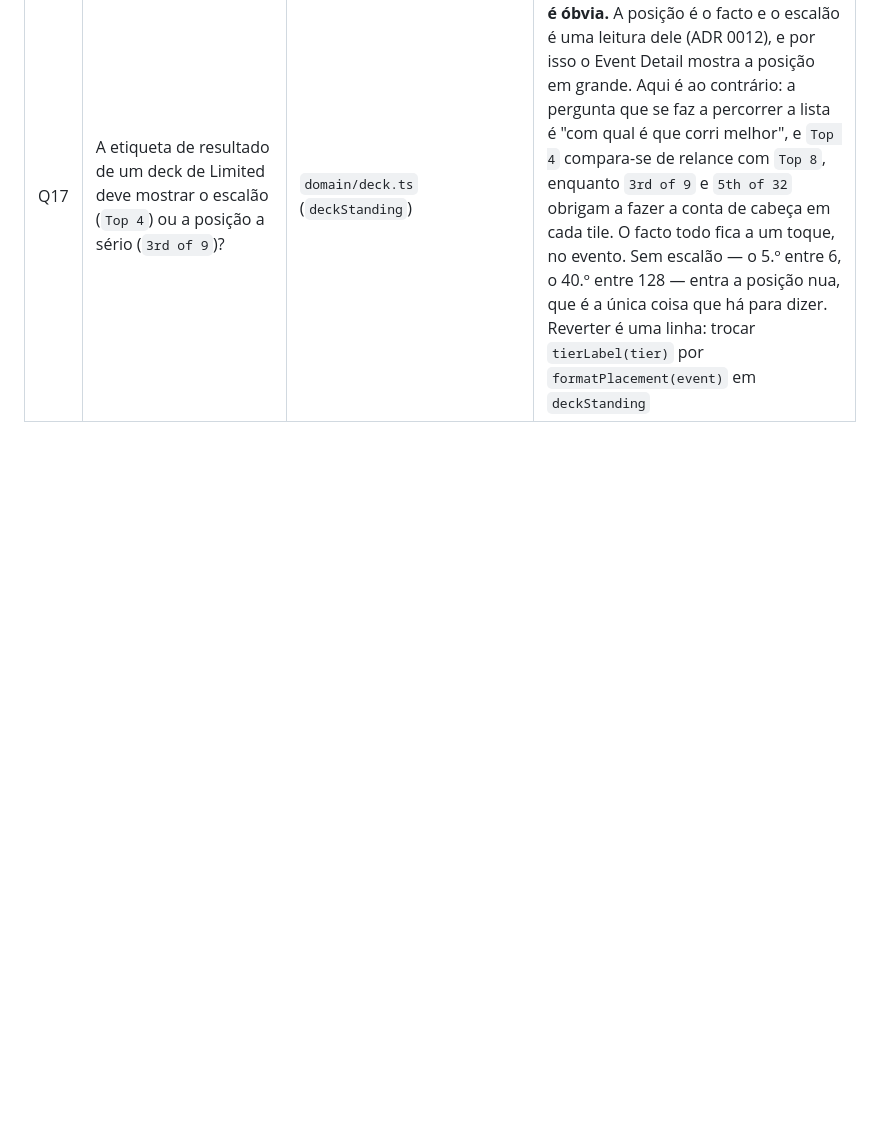
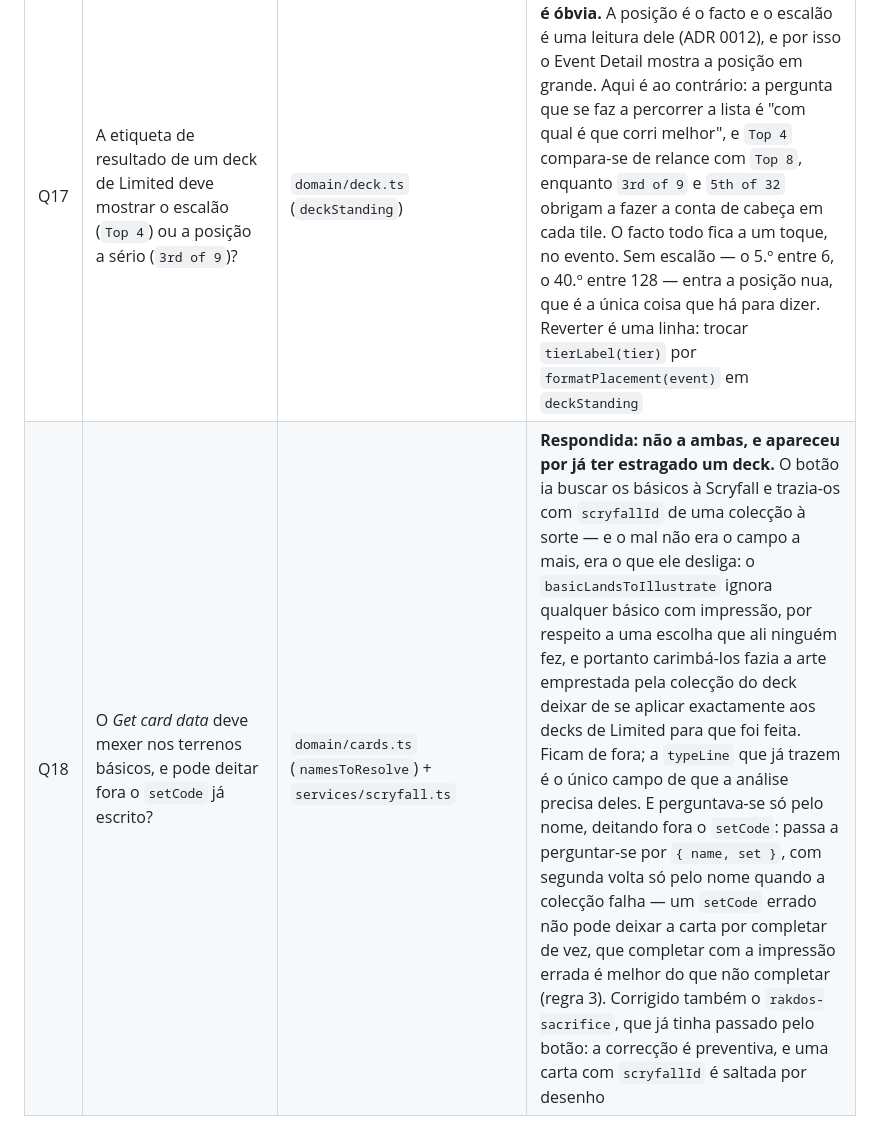
Before and after one commit to riccarvalhinho/mtg-recall, a Markdown page: docs/product/open-questions.md, the part around the change. Drawn GitHub-style; blank space fills up the shorter version.

```diff
--- a/docs/product/open-questions.md
+++ b/docs/product/open-questions.md
@@ -23,3 +23,4 @@
 | Q15 | O número de jogadores deve passar a obrigatório ao concluir um torneio? | ADR 0012 (revisão) | **Respondida: sim, mas acoplado.** A posição e o campo andam juntos — registam-se os dois ou nenhum. No schema é uma `dependencies`; em código, o `cleanStanding` e o `standingWritable`. Continua a poder fechar-se um torneio sem resultado nenhum, que é o caso do torneio antigo carregado de memória. Recusou-se a leitura literal (exigir o número mesmo sem posição): nenhuma estatística lê o `playersCount` sozinho. Ver a revisão de 2026-09-15 no ADR 0012. **Reconfirmada** ao carregar o arquivo antigo: o número de jogadores sabe-se sempre, mesmo nos torneios retroactivos, e por isso o acoplamento não custa nada a quem regista |
 | Q16 | Um splash deve contar para a estatística daquela cor, ou só as cores principais? | `domain/eventColors.ts` + ADR 0013 | **Em aberto, decidida por omissão a favor de só as principais.** É a regra que já lá estava antes do ADR 0013 e mantive-a: um splash de vermelho em duas cartas não faz do torneio um torneio vermelho, e contá-lo diluía a pergunta que a secção responde. Mas agora que o splash é registado de propósito (e não herdado do deck), passa a haver dados para saber se a resposta certa não seria uma terceira linha — "com splash de R" — em vez de um sim/não. Decidir quando houver torneios que chegue com splash registado |
 | Q17 | A etiqueta de resultado de um deck de Limited deve mostrar o escalão (`Top 4`) ou a posição a sério (`3rd of 9`)? | `domain/deck.ts` (`deckStanding`) | **Respondida a favor do escalão, e não é óbvia.** A posição é o facto e o escalão é uma leitura dele (ADR 0012), e por isso o Event Detail mostra a posição em grande. Aqui é ao contrário: a pergunta que se faz a percorrer a lista é "com qual é que corri melhor", e `Top 4` compara-se de relance com `Top 8`, enquanto `3rd of 9` e `5th of 32` obrigam a fazer a conta de cabeça em cada tile. O facto todo fica a um toque, no evento. Sem escalão — o 5.º entre 6, o 40.º entre 128 — entra a posição nua, que é a única coisa que há para dizer. Reverter é uma linha: trocar `tierLabel(tier)` por `formatPlacement(event)` em `deckStanding` |
+| Q18 | O *Get card data* deve mexer nos terrenos básicos, e pode deitar fora o `setCode` já escrito? | `domain/cards.ts` (`namesToResolve`) + `services/scryfall.ts` | **Respondida: não a ambas, e apareceu por já ter estragado um deck.** O botão ia buscar os básicos à Scryfall e trazia-os com `scryfallId` de uma colecção à sorte — e o mal não era o campo a mais, era o que ele desliga: o `basicLandsToIllustrate` ignora qualquer básico com impressão, por respeito a uma escolha que ali ninguém fez, e portanto carimbá-los fazia a arte emprestada pela colecção do deck deixar de se aplicar exactamente aos decks de Limited para que foi feita. Ficam de fora; a `typeLine` que já trazem é o único campo de que a análise precisa deles. E perguntava-se só pelo nome, deitando fora o `setCode`: passa a perguntar-se por `{ name, set }`, com segunda volta só pelo nome quando a colecção falha — um `setCode` errado não pode deixar a carta por completar de vez, que completar com a impressão errada é melhor do que não completar (regra 3). Corrigido também o `rakdos-sacrifice`, que já tinha passado pelo botão: a correcção é preventiva, e uma carta com `scryfallId` é saltada por desenho |
```
Also changed, not shown: CLAUDE.md (+13 -0 lines).
